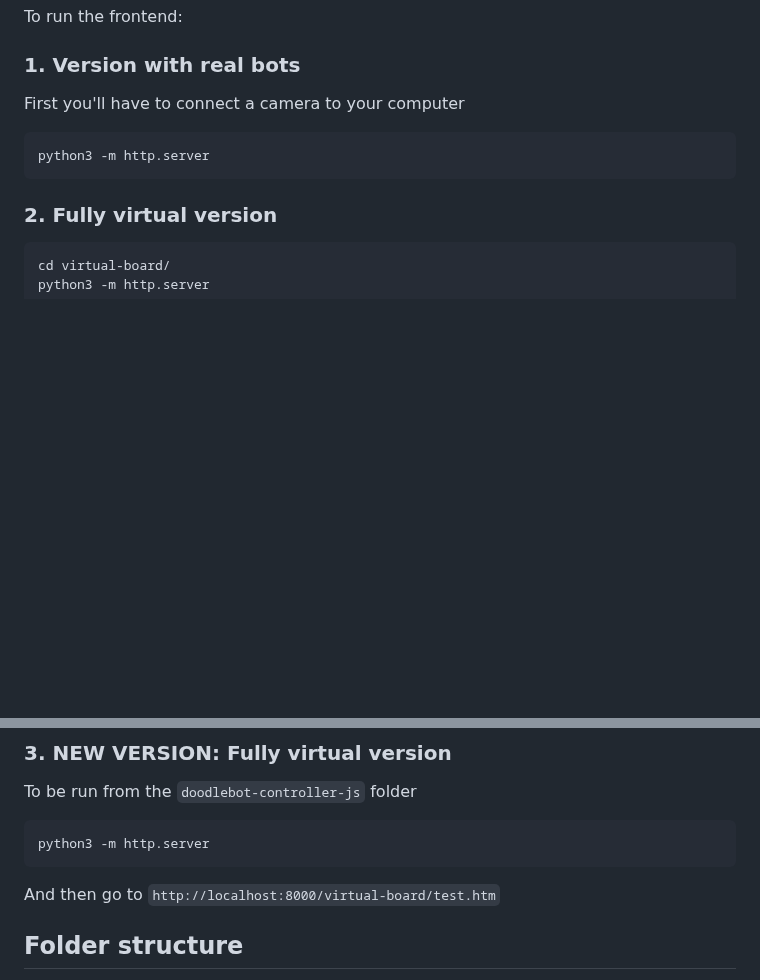
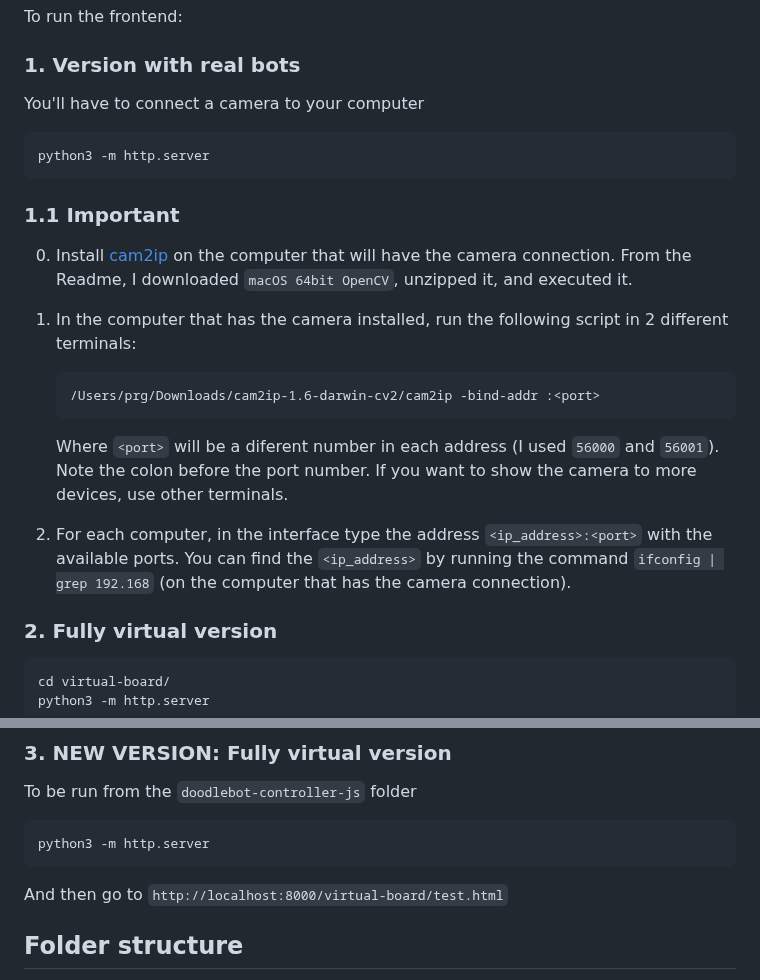
Before and after one commit to mitmedialab/doodlebot-controller-js, a Markdown page: README.md, 2 parts joined by grey strips. Rendered like a GitHub page; blank space fills up the shorter version.

Commit message:
added instructions of cam2ip in readme

````diff
--- a/README.md
+++ b/README.md
@@ -24,11 +24,25 @@ To run the frontend:
 
 ### 1. Version with real bots
 
-First you'll have to connect a camera to your computer
+You'll have to connect a camera to your computer
 
 ```bash
 python3 -m http.server
 ```
+
+### 1.1 Important
+
+0. Install [cam2ip](https://github.com/gen2brain/cam2ip) on the computer that will have the camera connection. From the Readme, I downloaded `macOS 64bit OpenCV`, unzipped it, and executed it.
+1. In the computer that has the camera installed, run the following script in 2 different terminals:
+
+   ```
+   /Users/prg/Downloads/cam2ip-1.6-darwin-cv2/cam2ip -bind-addr :<port>
+   ```
+
+   Where `<port>` will be a diferent number in each address (I used `56000` and `56001`). Note the colon before the port number.
+   If you want to show the camera to more devices, use other terminals.
+
+2. For each computer, in the interface type the address `<ip_address>:<port>` with the available ports. You can find the `<ip_address>` by running the command `ifconfig | grep 192.168` (on the computer that has the camera connection).
 
 ### 2. Fully virtual version
 
@@ -47,7 +61,7 @@ To be run from the `doodlebot-controller-js` folder
 python3 -m http.server
 ```
 
-And then go to `http://localhost:8000/virtual-board/test.htm`
+And then go to `http://localhost:8000/virtual-board/test.html`
 
 ## Folder structure
 
````
